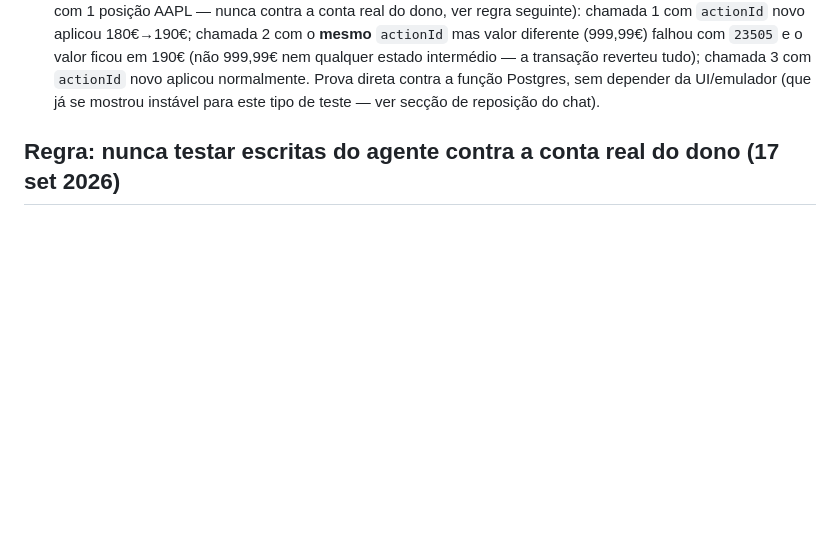
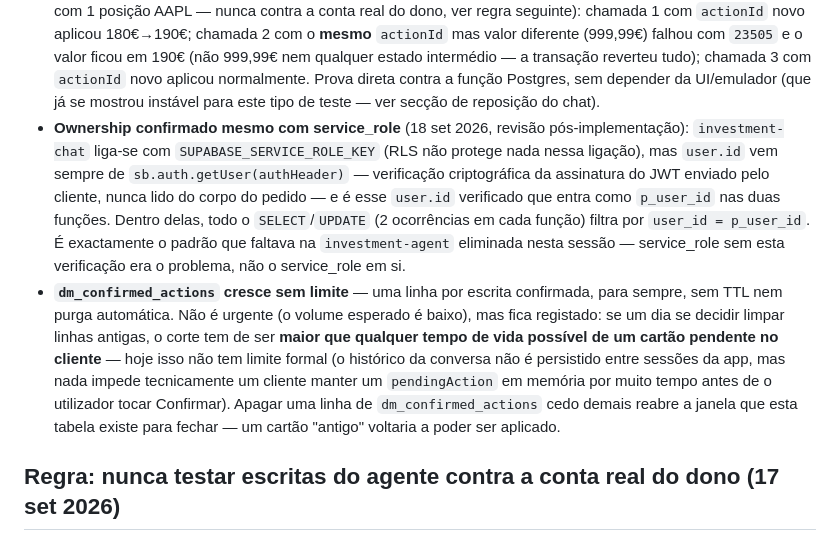
Before and after one commit to Olavo21/DeskMint, a Markdown page: AGENTS.md, the part around the change. GitHub-like rendering; blank space fills up the shorter version.

Commit message:
docs: confirmar ownership com service_role e registar crescimento de dm_confirmed_actions
Verificacao pos-implementacao pedida: user.id vem sempre de
sb.auth.getUser (verificacao criptografica do JWT), nunca do corpo do
pedido, mesmo a ligacao usando SUPABASE_SERVICE_ROLE_KEY. Confirmado
com grep as 4 ocorrencias de user_id = p_user_id dentro das duas
funcoes Postgres.

Regista tambem que dm_confirmed_actions cresce sem limite - nao
urgente, mas qualquer purga futura tem de usar um corte maior que
qualquer tempo de vida possivel de um cartao pendente no cliente.

Co-Authored-By: Claude Sonnet 5 <noreply@anthropic.com>

```diff
--- a/AGENTS.md
+++ b/AGENTS.md
@@ -254,6 +254,28 @@ visível. Desenho final (não o primeiro tentado — ver porquês abaixo):
   novo aplicou normalmente. Prova direta contra a função Postgres,
   sem depender da UI/emulador (que já se mostrou instável para este
   tipo de teste — ver secção de reposição do chat).
+- **Ownership confirmado mesmo com service_role** (18 set 2026,
+  revisão pós-implementação): `investment-chat` liga-se com
+  `SUPABASE_SERVICE_ROLE_KEY` (RLS não protege nada nessa ligação), mas
+  `user.id` vem sempre de `sb.auth.getUser(authHeader)` — verificação
+  criptográfica da assinatura do JWT enviado pelo cliente, nunca lido
+  do corpo do pedido — e é esse `user.id` verificado que entra como
+  `p_user_id` nas duas funções. Dentro delas, todo o `SELECT`/`UPDATE`
+  (2 ocorrências em cada função) filtra por `user_id = p_user_id`. É
+  exactamente o padrão que faltava na `investment-agent` eliminada
+  nesta sessão — service_role sem esta verificação era o problema, não
+  o service_role em si.
+- **`dm_confirmed_actions` cresce sem limite** — uma linha por escrita
+  confirmada, para sempre, sem TTL nem purga automática. Não é urgente
+  (o volume esperado é baixo), mas fica registado: se um dia se decidir
+  limpar linhas antigas, o corte tem de ser **maior que qualquer tempo
+  de vida possível de um cartão pendente no cliente** — hoje isso não
+  tem limite formal (o histórico da conversa não é persistido entre
+  sessões da app, mas nada impede tecnicamente um cliente manter um
+  `pendingAction` em memória por muito tempo antes de o utilizador
+  tocar Confirmar). Apagar uma linha de `dm_confirmed_actions` cedo
+  demais reabre a janela que esta tabela existe para fechar — um
+  cartão "antigo" voltaria a poder ser aplicado.
 
 ## Regra: nunca testar escritas do agente contra a conta real do dono (17 set 2026)
 
```
